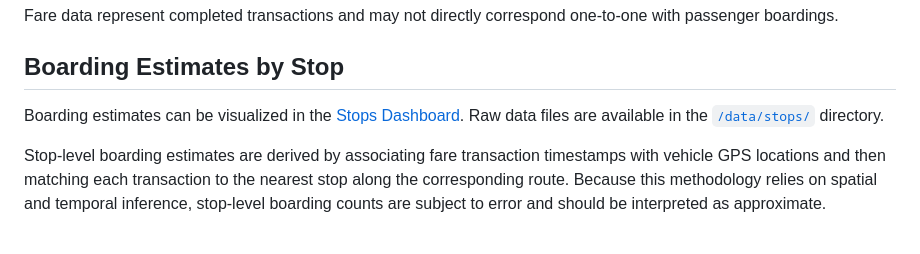
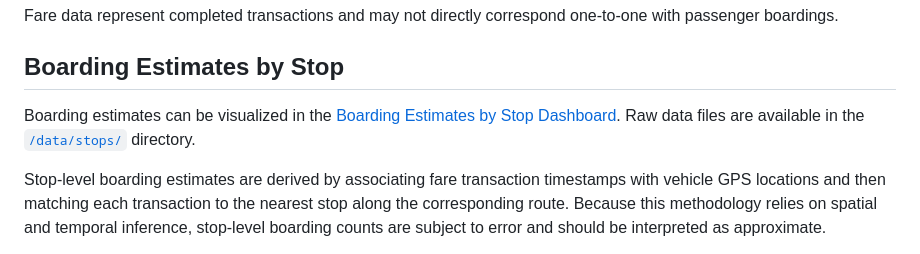
Before and after one commit to GreenMountainTransit/opendata, a Markdown page: README.md, the part around one of its changes. Drawn GitHub-style.

Commit message:
Update links in README to use HTML anchors

```diff
--- a/README.md
+++ b/README.md
@@ -30,7 +30,7 @@ Fare data represent completed transactions and may not directly correspond one-t
 
 ## Boarding Estimates by Stop
 
-Boarding estimates can be visualized in the [Stops Dashboard](https://GreenMountainTransit.github.io/opendata/stop_tracker.html). Raw data files are available in the [`/data/stops/`](./data/stops/) directory.
+Boarding estimates can be visualized in the <a href="https://GreenMountainTransit.github.io/opendata/stop_tracker.html" target="_blank">Boarding Estimates by Stop Dashboard</a>. Raw data files are available in the [`/data/stops/`](./data/stops/) directory.
 
 Stop-level boarding estimates are derived by associating fare transaction timestamps with vehicle GPS locations and then matching each transaction to the nearest stop along the corresponding route. Because this methodology relies on spatial and temporal inference, stop-level boarding counts are subject to error and should be interpreted as approximate.
 
```
Also changed, not shown: other parts of README.md (+2 -2 lines).
